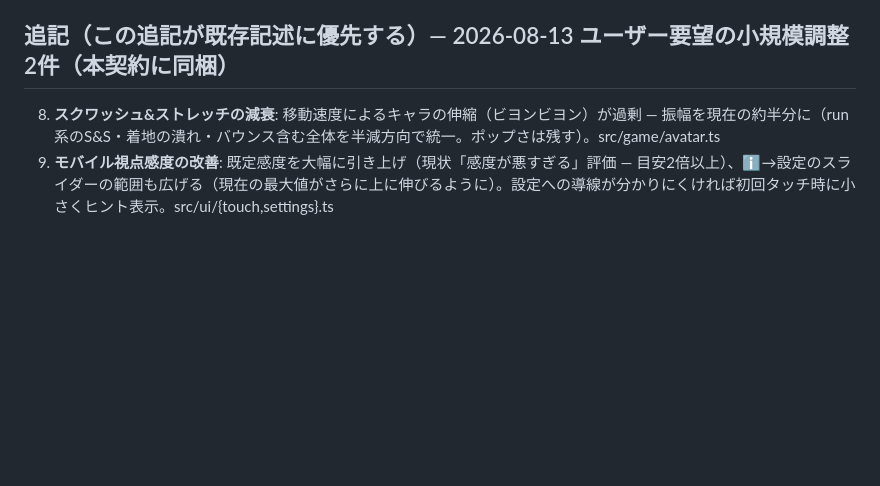
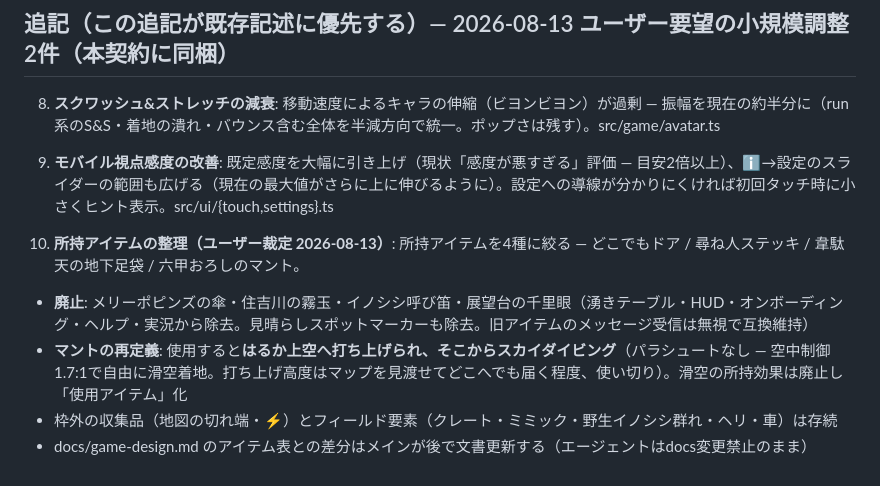
Before and after one commit to kaneta1992/kobe-sumiyoshi-3d, a Markdown page: .claude/contracts/15-day-night-cycle.md, the part around the change. Rendered like a GitHub page; blank space fills up the shorter version.

Commit message:
記録: 契約15追記10（所持アイテム4種化・マント再定義）

```diff
--- a/.claude/contracts/15-day-night-cycle.md
+++ b/.claude/contracts/15-day-night-cycle.md
@@ -59,3 +59,9 @@
 
 8. **スクワッシュ&ストレッチの減衰**: 移動速度によるキャラの伸縮（ビヨンビヨン）が過剰 — 振幅を現在の約半分に（run系のS&S・着地の潰れ・バウンス含む全体を半減方向で統一。ポップさは残す）。src/game/avatar.ts
 9. **モバイル視点感度の改善**: 既定感度を大幅に引き上げ（現状「感度が悪すぎる」評価 — 目安2倍以上）、ℹ️→設定のスライダーの範囲も広げる（現在の最大値がさらに上に伸びるように）。設定への導線が分かりにくければ初回タッチ時に小さくヒント表示。src/ui/{touch,settings}.ts
+
+10. **所持アイテムの整理（ユーザー裁定 2026-08-13）**: 所持アイテムを4種に絞る — どこでもドア / 尋ね人ステッキ / 韋駄天の地下足袋 / 六甲おろしのマント。
+   - **廃止**: メリーポピンズの傘・住吉川の霧玉・イノシシ呼び笛・展望台の千里眼（湧きテーブル・HUD・オンボーディング・ヘルプ・実況から除去。見晴らしスポットマーカーも除去。旧アイテムのメッセージ受信は無視で互換維持）
+   - **マントの再定義**: 使用すると**はるか上空へ打ち上げられ、そこからスカイダイビング**（パラシュートなし — 空中制御1.7:1で自由に滑空着地。打ち上げ高度はマップを見渡せてどこへでも届く程度、使い切り）。滑空の所持効果は廃止し「使用アイテム」化
+   - 枠外の収集品（地図の切れ端・⚡）とフィールド要素（クレート・ミミック・野生イノシシ群れ・ヘリ・車）は存続
+   - docs/game-design.md のアイテム表との差分はメインが後で文書更新する（エージェントはdocs変更禁止のまま）
```
